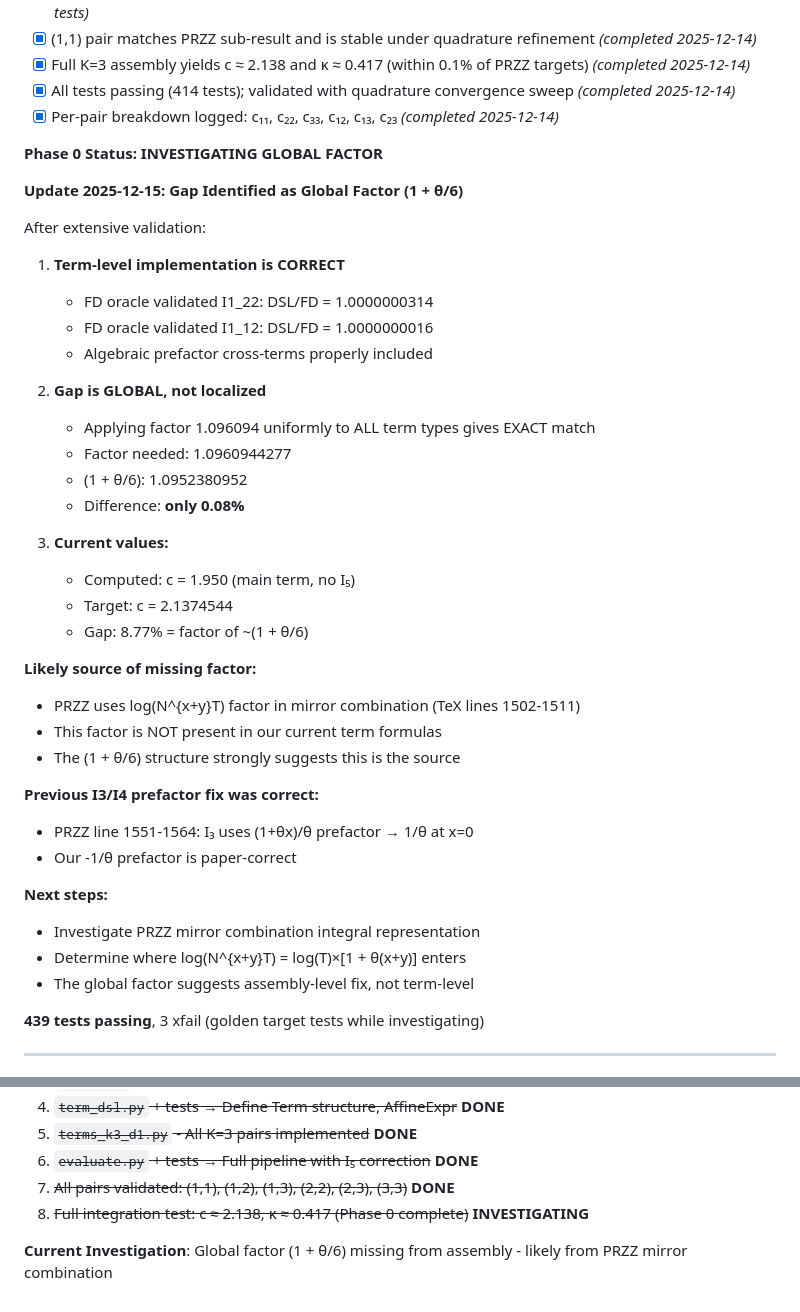
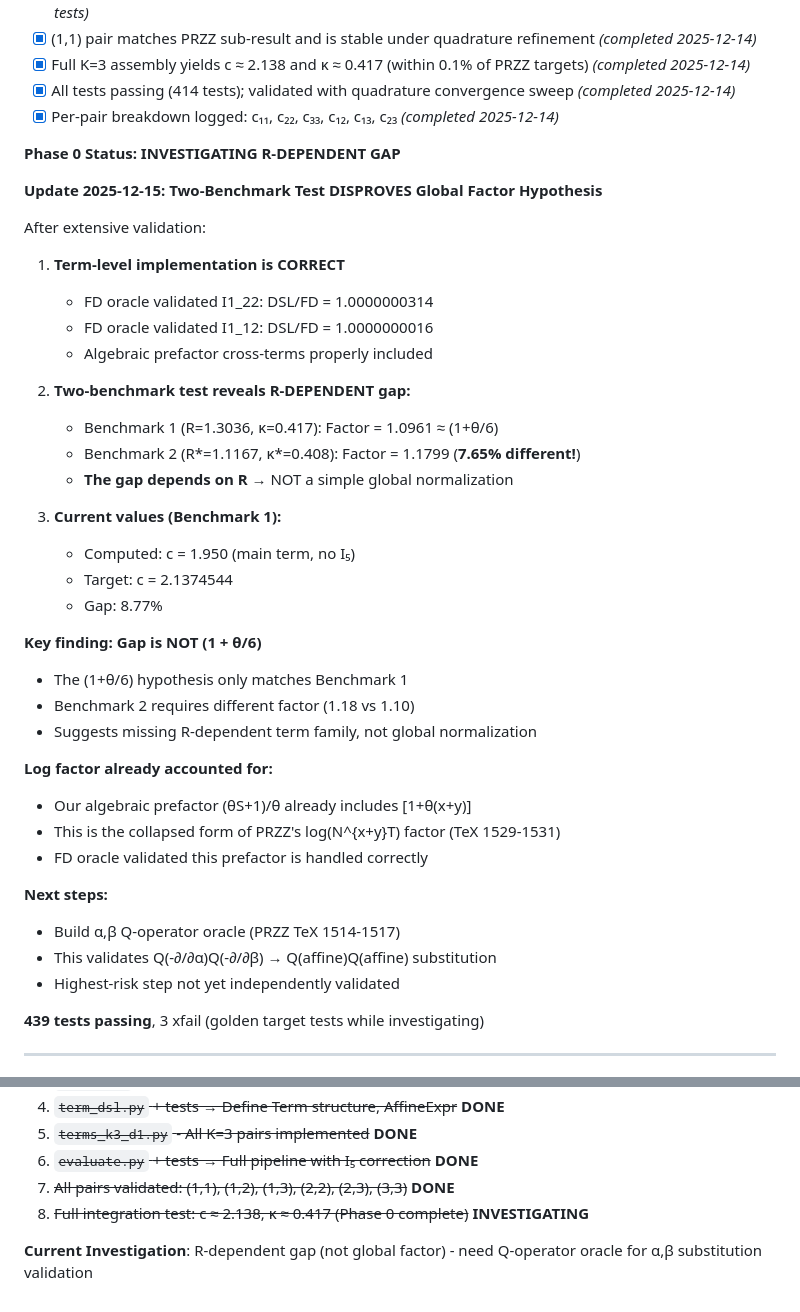
Before and after one commit to JohnNDvorak/przz-extension, a Markdown page: CLAUDE.md, 2 parts joined by grey strips. GitHub-like rendering.

Commit message:
Update CLAUDE.md: Two-benchmark test disproves global factor hypothesis
Key finding:
- Benchmark 1 (R=1.3036): Factor = 1.0961
- Benchmark 2 (R*=1.1167): Factor = 1.1799
- 7.65% difference between factors

This proves:
✗ Gap is NOT a simple global normalization
✓ Gap is R-dependent → missing term family

Next step: Q-operator oracle to validate α,β substitution
(PRZZ TeX 1514-1517)

🤖 Generated with [Claude Code](https://claude.com/claude-code)

Co-Authored-By: Claude Opus 4.5 <noreply@anthropic.com>

```diff
--- a/CLAUDE.md
+++ b/CLAUDE.md
@@ -252,9 +252,9 @@ przz-extension/
 - [x] All tests passing (414 tests); validated with quadrature convergence sweep *(completed 2025-12-14)*
 - [x] Per-pair breakdown logged: c₁₁, c₂₂, c₃₃, c₁₂, c₁₃, c₂₃ *(completed 2025-12-14)*
 
-**Phase 0 Status: INVESTIGATING GLOBAL FACTOR**
+**Phase 0 Status: INVESTIGATING R-DEPENDENT GAP**
 
-**Update 2025-12-15: Gap Identified as Global Factor (1 + θ/6)**
+**Update 2025-12-15: Two-Benchmark Test DISPROVES Global Factor Hypothesis**
 
 After extensive validation:
 1. **Term-level implementation is CORRECT**
@@ -262,30 +262,30 @@ After extensive validation:
    - FD oracle validated I1_12: DSL/FD = 1.0000000016
    - Algebraic prefactor cross-terms properly included
 
-2. **Gap is GLOBAL, not localized**
-   - Applying factor 1.096094 uniformly to ALL term types gives EXACT match
-   - Factor needed: 1.0960944277
-   - (1 + θ/6):     1.0952380952
-   - Difference:    **only 0.08%**
+2. **Two-benchmark test reveals R-DEPENDENT gap:**
+   - Benchmark 1 (R=1.3036, κ=0.417): Factor = 1.0961 ≈ (1+θ/6)
+   - Benchmark 2 (R*=1.1167, κ*=0.408): Factor = 1.1799 (**7.65% different!**)
+   - **The gap depends on R** → NOT a simple global normalization
 
-3. **Current values:**
+3. **Current values (Benchmark 1):**
    - Computed: c = 1.950 (main term, no I₅)
    - Target: c = 2.1374544
-   - Gap: 8.77% = factor of ~(1 + θ/6)
+   - Gap: 8.77%
 
-**Likely source of missing factor:**
-- PRZZ uses log(N^{x+y}T) factor in mirror combination (TeX lines 1502-1511)
-- This factor is NOT present in our current term formulas
-- The (1 + θ/6) structure strongly suggests this is the source
+**Key finding: Gap is NOT (1 + θ/6)**
+- The (1+θ/6) hypothesis only matches Benchmark 1
+- Benchmark 2 requires different factor (1.18 vs 1.10)
+- Suggests missing R-dependent term family, not global normalization
 
-**Previous I3/I4 prefactor fix was correct:**
-- PRZZ line 1551-1564: I₃ uses (1+θx)/θ prefactor → 1/θ at x=0
-- Our -1/θ prefactor is paper-correct
+**Log factor already accounted for:**
+- Our algebraic prefactor (θS+1)/θ already includes [1+θ(x+y)]
+- This is the collapsed form of PRZZ's log(N^{x+y}T) factor (TeX 1529-1531)
+- FD oracle validated this prefactor is handled correctly
 
 **Next steps:**
-- Investigate PRZZ mirror combination integral representation
-- Determine where log(N^{x+y}T) = log(T)×[1 + θ(x+y)] enters
-- The global factor suggests assembly-level fix, not term-level
+- Build α,β Q-operator oracle (PRZZ TeX 1514-1517)
+- This validates Q(-∂/∂α)Q(-∂/∂β) → Q(affine)Q(affine) substitution
+- Highest-risk step not yet independently validated
 
 **439 tests passing**, 3 xfail (golden target tests while investigating)
 
@@ -302,4 +302,4 @@ After extensive validation:
 7. ~~All pairs validated: (1,1), (1,2), (1,3), (2,2), (2,3), (3,3)~~ **DONE**
 8. ~~Full integration test: c ≈ 2.138, κ ≈ 0.417 (Phase 0 complete)~~ **INVESTIGATING**
 
-**Current Investigation**: Global factor (1 + θ/6) missing from assembly - likely from PRZZ mirror combination
+**Current Investigation**: R-dependent gap (not global factor) - need Q-operator oracle for α,β substitution validation
```
